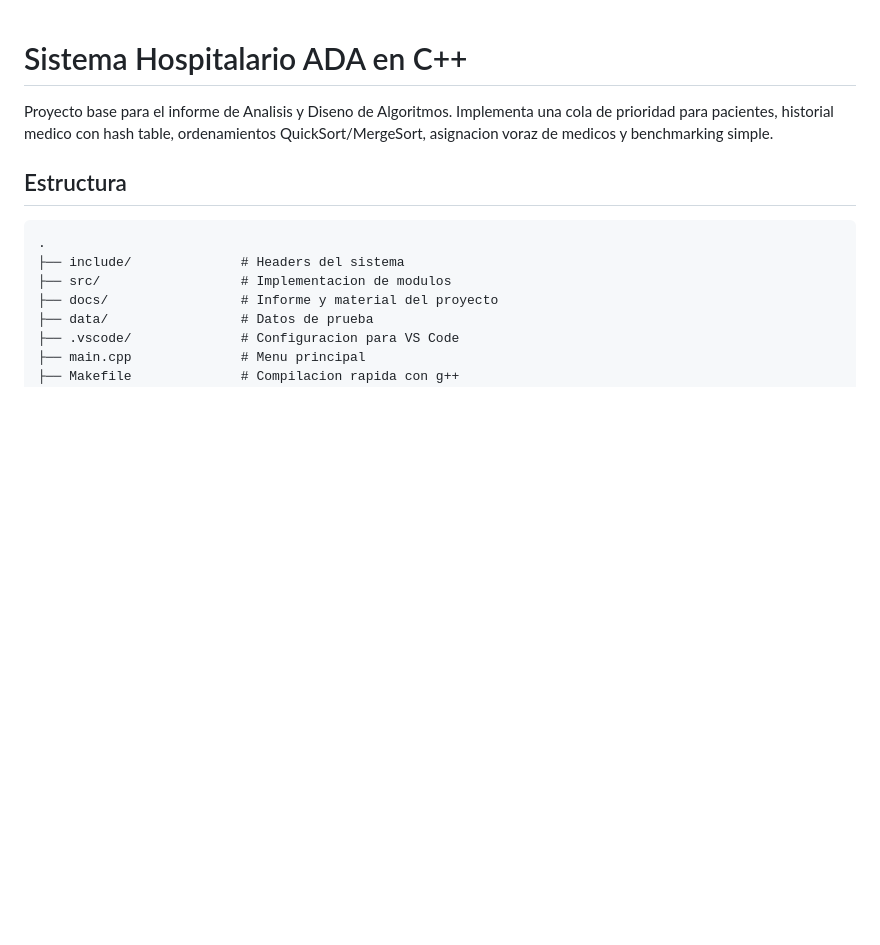
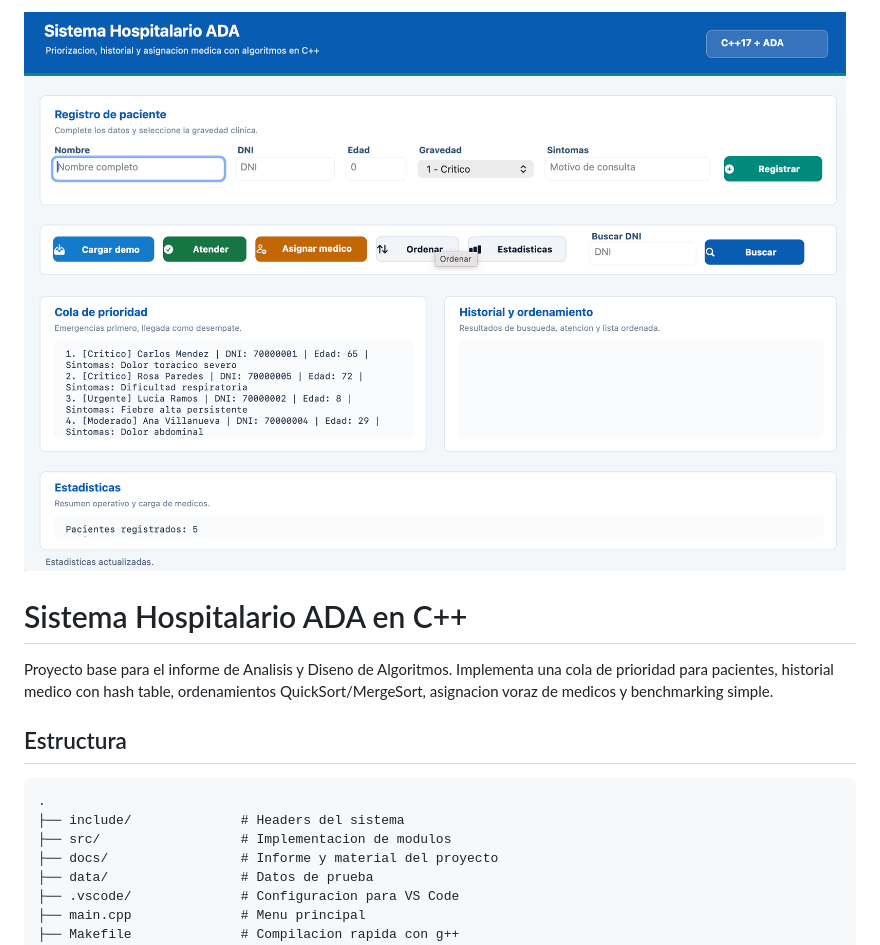
Before and after one commit to vincenzo-9/Sistema-Inteligente-de-Optimizaci-n-de-Atenci-n-Hospitalaria-en-C-, a Markdown page: README.md, the part around the change. Drawn GitHub-style; pictures changed too: interfaz.png (added); blank space fills up the shorter version.

Commit message:
Agrega captura de interfaz al README

```diff
--- a/README.md
+++ b/README.md
@@ -1,3 +1,5 @@
+![Interfaz grafica del sistema hospitalario](interfaz.png)
+
 # Sistema Hospitalario ADA en C++
 
 Proyecto base para el informe de Analisis y Diseno de Algoritmos. Implementa una cola de prioridad para pacientes, historial medico con hash table, ordenamientos QuickSort/MergeSort, asignacion voraz de medicos y benchmarking simple.
```
